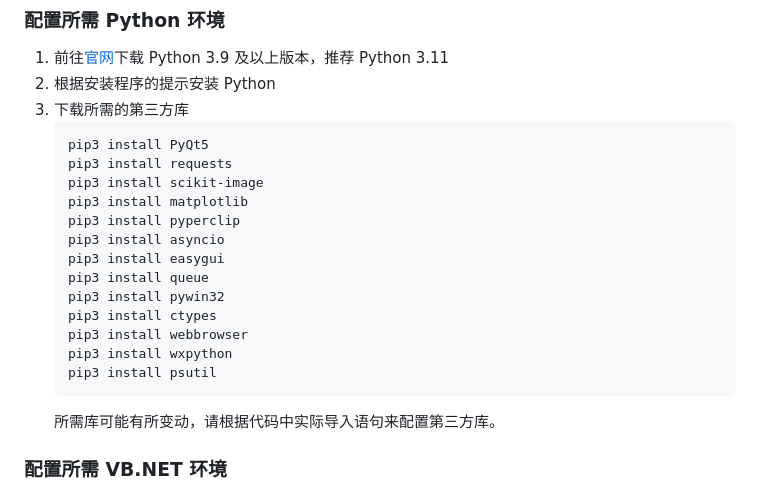
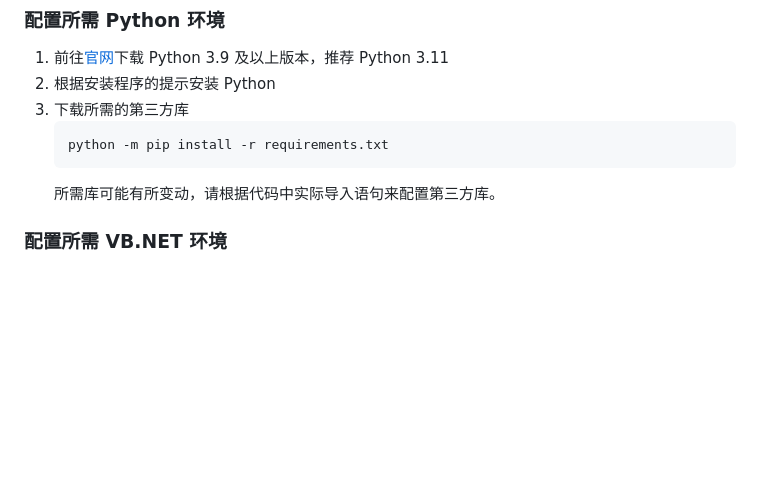
Before and after one commit to SRInternet-Studio/Wallpaper-generator, a Markdown page: README.md, the part around the change. Drawn GitHub-style; blank space fills up the shorter version.

````diff
--- a/README.md
+++ b/README.md
@@ -58,19 +58,7 @@
 2. 根据安装程序的提示安装 Python
 3. 下载所需的第三方库
    ```
-   pip3 install PyQt5
-   pip3 install requests
-   pip3 install scikit-image
-   pip3 install matplotlib
-   pip3 install pyperclip
-   pip3 install asyncio
-   pip3 install easygui
-   pip3 install queue
-   pip3 install pywin32
-   pip3 install ctypes
-   pip3 install webbrowser
-   pip3 install wxpython
-   pip3 install psutil
+   python -m pip install -r requirements.txt
    ```
    所需库可能有所变动，请根据代码中实际导入语句来配置第三方库。
 
````
